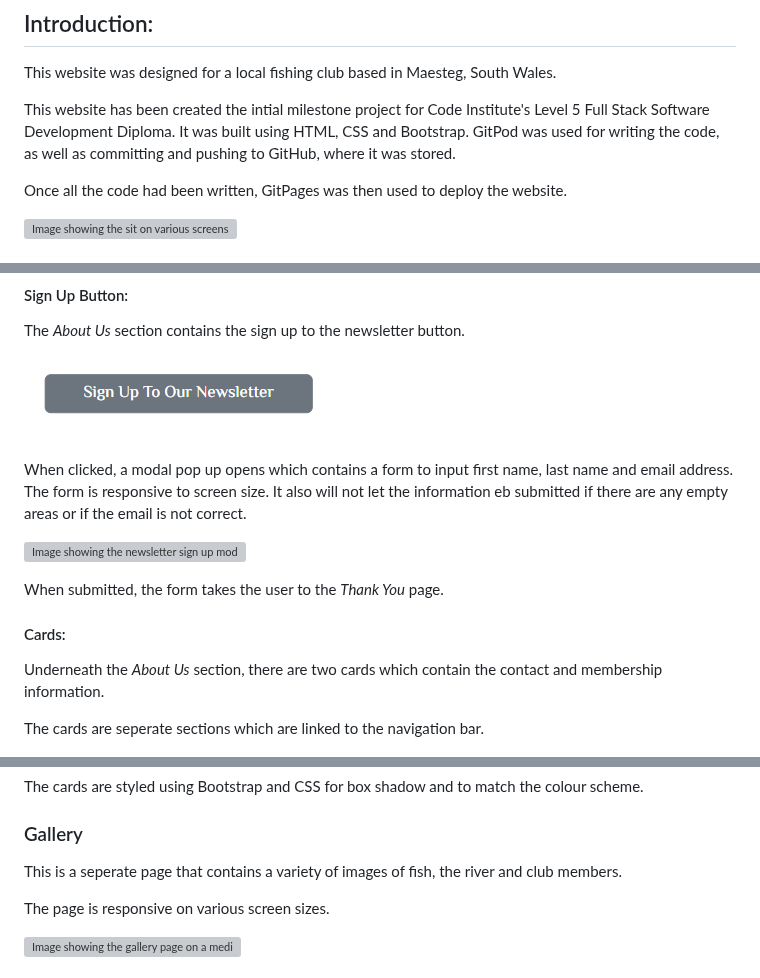
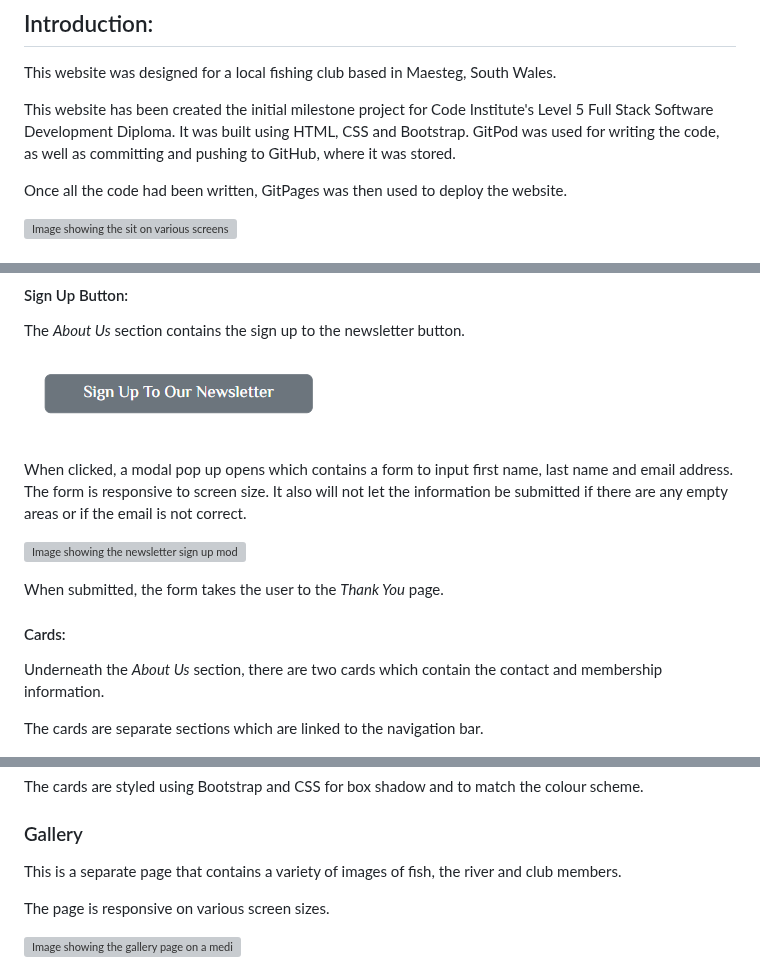
Before and after one commit to BDen32/Milestone-Project-1, a Markdown page: README.md, 3 parts joined by grey strips. GitHub-like rendering; grey boxes are pictures that could not be loaded.

```diff
--- a/README.md
+++ b/README.md
@@ -3,7 +3,7 @@
 
 This website was designed for a local fishing club based in Maesteg, South Wales.
 
-This website has been created the intial milestone project for Code Institute's Level 5 Full Stack Software Development Diploma. It was built using HTML, CSS and Bootstrap. GitPod was used for writing the code, as well as committing and pushing to GitHub, where it was stored.
+This website has been created the initial milestone project for Code Institute's Level 5 Full Stack Software Development Diploma. It was built using HTML, CSS and Bootstrap. GitPod was used for writing the code, as well as committing and pushing to GitHub, where it was stored.
 
 Once all the code had been written, GitPages was then used to deploy the website.
 
@@ -206,7 +207,7 @@ The *About Us* section contains the sign up to the newsletter button.
 
 ![Image showing the newsletter sign up button](assets/images/button.png)
 
-When clicked, a modal pop up opens which contains a form to input first name, last name and email address. The form is responsive to screen size. It also will not let the information eb submitted if there are any empty areas or if the email is not correct.
+When clicked, a modal pop up opens which contains a form to input first name, last name and email address. The form is responsive to screen size. It also will not let the information be submitted if there are any empty areas or if the email is not correct.
 
 ![Image showing the newsletter sign up modal form](assets/images/modal.png)
 
@@ -216,7 +217,7 @@ When submitted, the form takes the user to the *Thank You* page.
 
 Underneath the *About Us* section, there are two cards which contain the contact and membership information.
 
-The cards are seperate sections which are linked to the navigation bar.
+The cards are separate sections which are linked to the navigation bar.
 
 ![Image showing cards on the LVAA page](assets/images/cards.png)
 
@@ -224,7 +225,7 @@ The cards are styled using Bootstrap and CSS for box shadow and to match the col
 
 ### Gallery
 
-This is a seperate page that contains a variety of images of fish, the river and club members.
+This is a separate page that contains a variety of images of fish, the river and club members.
 
 The page is responsive on various screen sizes.
 
```
Also changed, not shown: other parts of README.md (+14 -14 lines).
